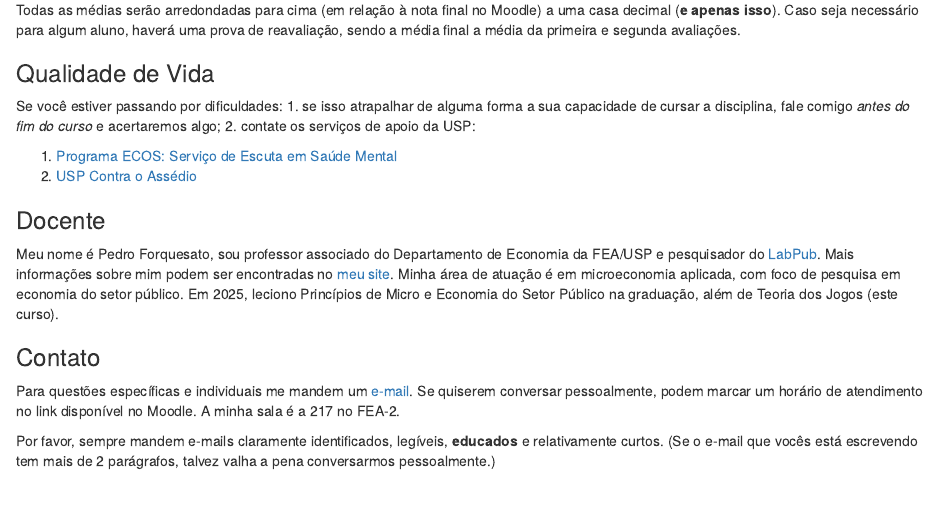
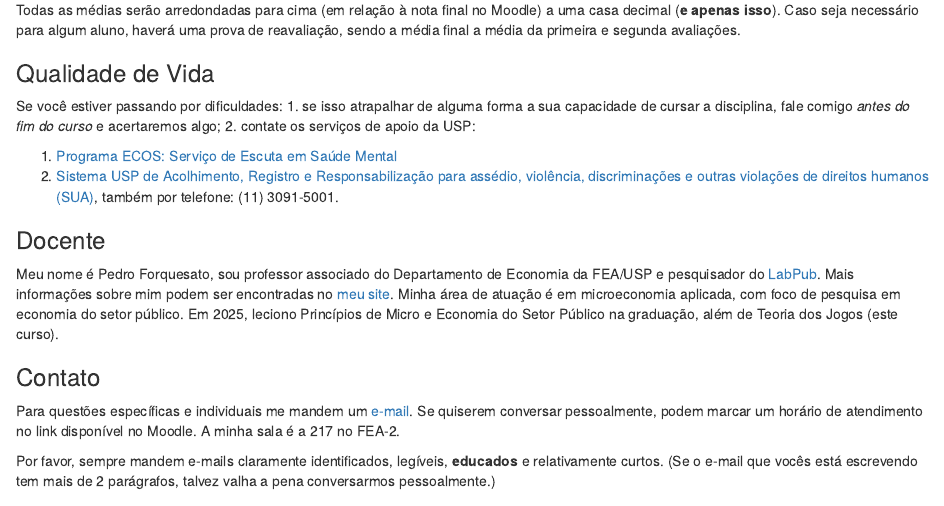
Before and after one commit to pforquesato/eae1301, an R Markdown document (eae0522-ementa.Rmd): the page in a window 1100 px wide, from 810 px down. Rendered offline with R 4.5, knitr and Pandoc, with nearby package versions.

Commit message:
New mental health link

```diff
--- a/eae0522-ementa.Rmd
+++ b/eae0522-ementa.Rmd
@@ -44,7 +44,7 @@ Todas as médias serão arredondadas para cima (em relação à nota final no Mo
 Se você estiver passando por dificuldades: 1. se isso atrapalhar de alguma forma a sua capacidade de cursar a disciplina, fale comigo *antes do fim do curso* e acertaremos algo; 2. contate os serviços de apoio da USP:
 
 1. [Programa ECOS: Serviço de Escuta em Saúde Mental](https://prip.usp.br/programa-ecos/)
-2. [USP Contra o Assédio](https://prip.usp.br/usp-contra-assedio/)
+2. [Sistema USP de Acolhimento, Registro e Responsabilização para assédio, violência, discriminações e outras violações de direitos humanos (SUA)](https://prip.usp.br/institucional/sistema-usp-de-acolhimento-sua/), também por telefone: (11) 3091-5001.
 
 ### Docente
 
```
Also changed, not shown: eae0522-ementa.html.
